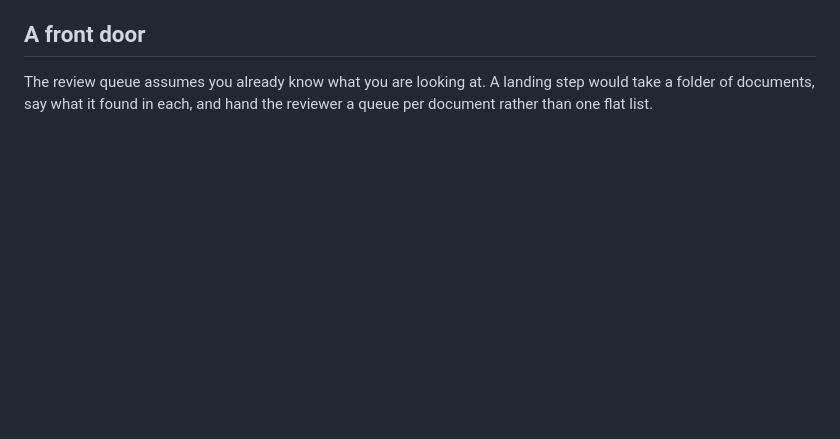
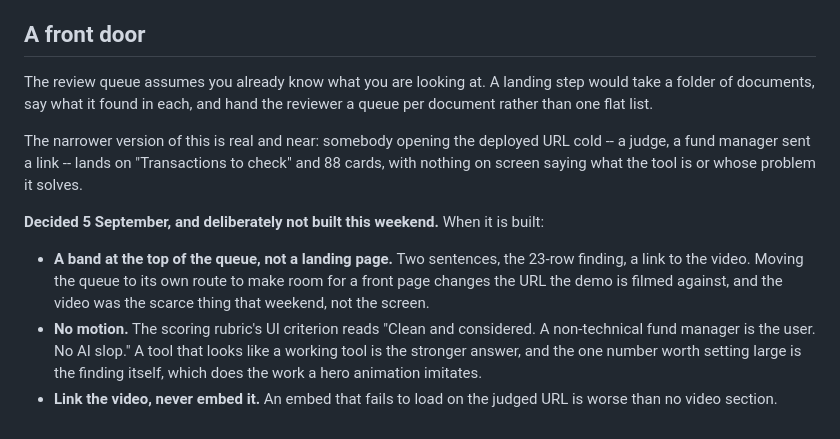
Before and after one commit to Talibdev27/ylookup-hackathon, a Markdown page: docs/ROADMAP.md, the part around the change. GitHub-like rendering; blank space fills up the shorter version.

Commit message:
Record the front door we decided not to build
Somebody opening the deployed URL cold lands on "Transactions to check" and 88 cards,
with nothing saying what the tool is. That gap is real and the roadmap already named it,
so this records the shape it should take and why it waited, rather than leaving the
question open for somebody to answer differently at nine tomorrow morning.

A band on the existing queue, not a landing page: a new route moves the URL the demo is
filmed against, and this weekend the video was the scarce thing, not the screen. No
motion, because the UI criterion is worded "no AI slop" and a tool that looks like a
working tool is the stronger answer -- the finding, set large, does what a hero
animation imitates. And the video gets linked rather than embedded, because an embed
that fails on the judged URL is worse than no video section at all.

Co-Authored-By: Claude Opus 5 <noreply@anthropic.com>

```diff
--- a/docs/ROADMAP.md
+++ b/docs/ROADMAP.md
@@ -64,3 +64,20 @@ equity balance.
 The review queue assumes you already know what you are looking at. A landing step would
 take a folder of documents, say what it found in each, and hand the reviewer a queue per
 document rather than one flat list.
+
+The narrower version of this is real and near: somebody opening the deployed URL cold --
+a judge, a fund manager sent a link -- lands on "Transactions to check" and 88 cards,
+with nothing on screen saying what the tool is or whose problem it solves.
+
+**Decided 5 September, and deliberately not built this weekend.** When it is built:
+
+- **A band at the top of the queue, not a landing page.** Two sentences, the 23-row
+  finding, a link to the video. Moving the queue to its own route to make room for a
+  front page changes the URL the demo is filmed against, and the video was the scarce
+  thing that weekend, not the screen.
+- **No motion.** The scoring rubric's UI criterion reads "Clean and considered. A
+  non-technical fund manager is the user. No AI slop." A tool that looks like a working
+  tool is the stronger answer, and the one number worth setting large is the finding
+  itself, which does the work a hero animation imitates.
+- **Link the video, never embed it.** An embed that fails to load on the judged URL is
+  worse than no video section.
```
